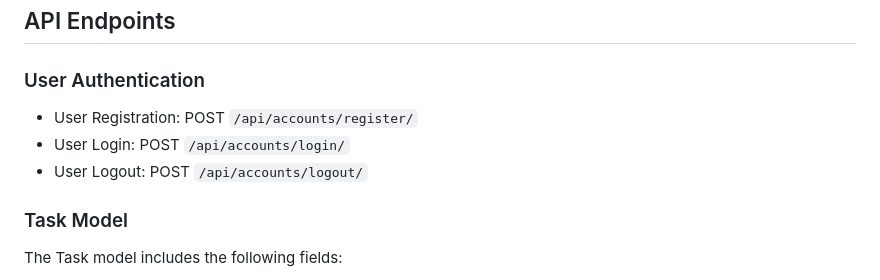
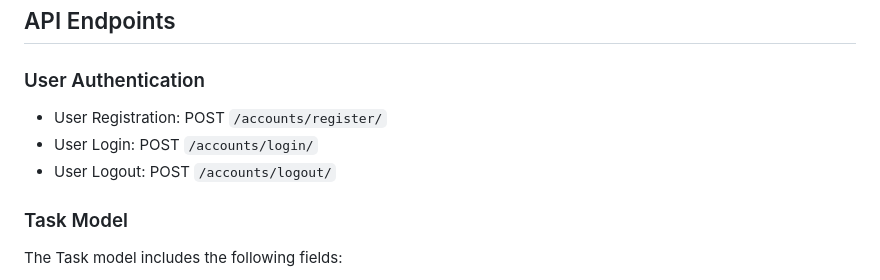
Before and after one commit to victoromolo/task_management_api, a Markdown page: README.md, the part around one of its changes. Drawn GitHub-style.

```diff
--- a/README.md
+++ b/README.md
@@ -33,9 +33,9 @@ Additional fields can be added to the `CustomUser` model in `accounts/models.py`
 ## API Endpoints
 
 ### User Authentication
-- User Registration: POST `/api/accounts/register/`
-- User Login: POST `/api/accounts/login/`
-- User Logout: POST `/api/accounts/logout/`
+- User Registration: POST `/accounts/register/`
+- User Login: POST `/accounts/login/`
+- User Logout: POST `/accounts/logout/`
 
 ### Task Model
 The Task model includes the following fields:
```
Also changed, not shown: other parts of README.md (+25 -27 lines).
